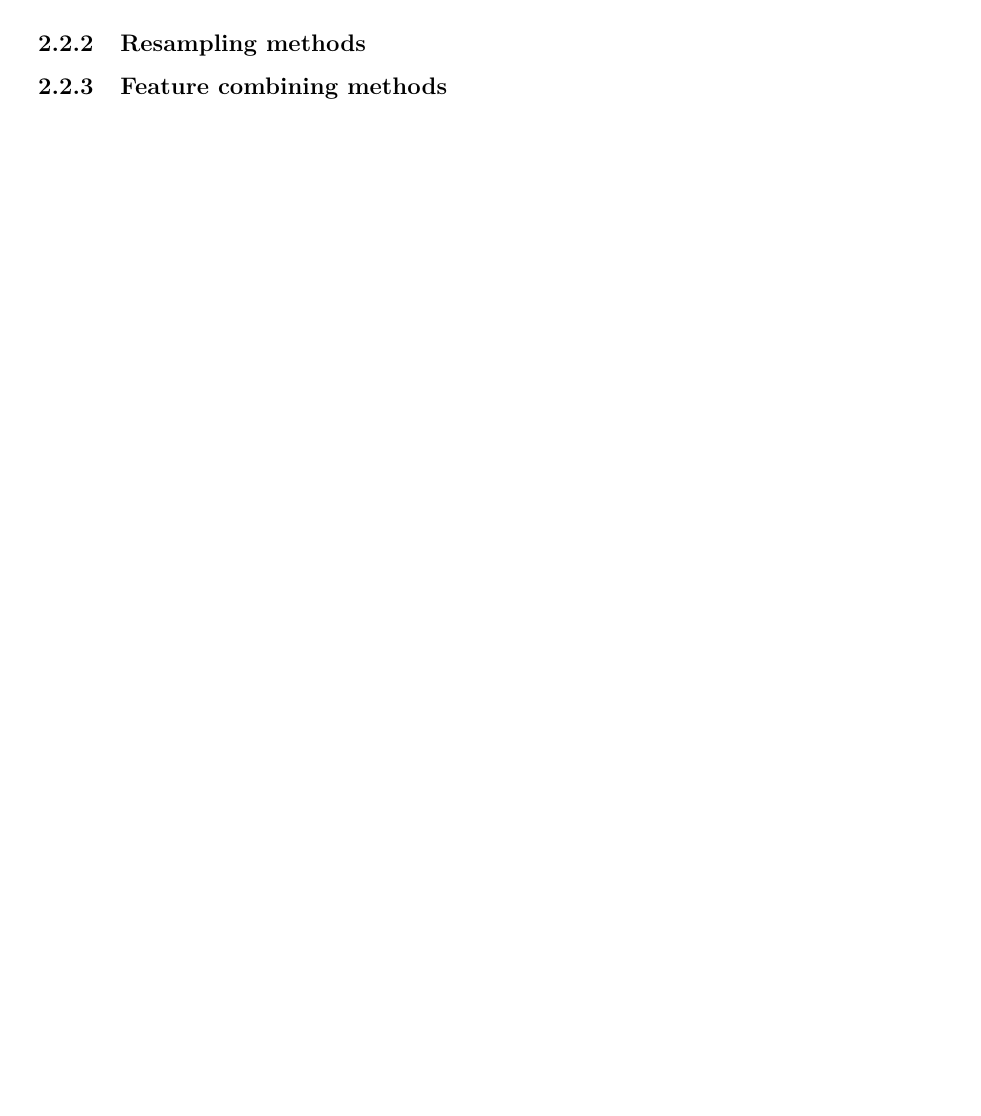
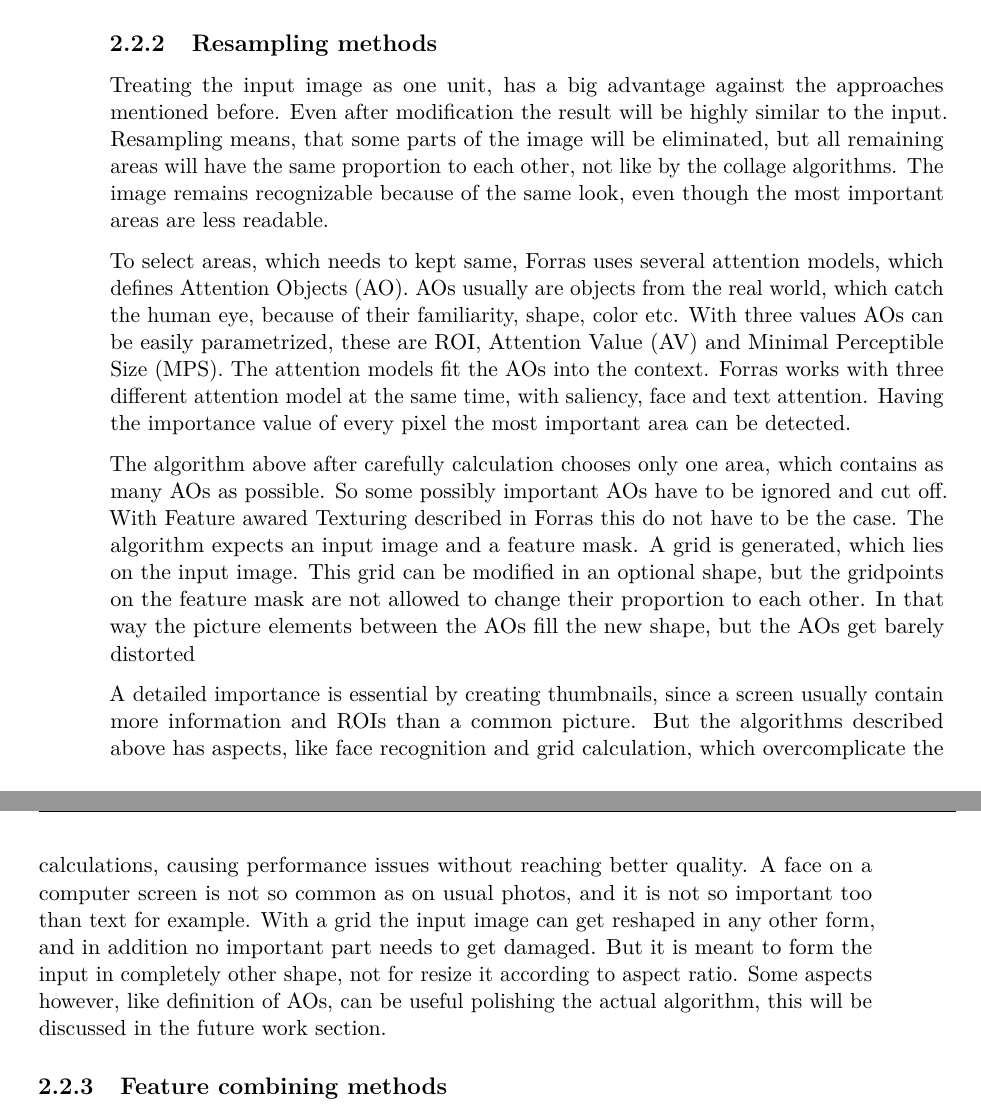
Before and after one commit to MaryAnnZ/IllustrativeThumbnails, a LaTeX thesis (IllustrativeThumbnails/latex/example.tex): part of page 21 of 31 before the commit and two parts of pages 22 and 23 of 33 after it, the two joined at a grey line, cut so that both start at the same text, the shorter picture padded with empty space. Compiled offline with pdfLaTeX.

Commit message:
related work ui and resampling methods

```diff
--- a/IllustrativeThumbnails/latex/example.tex
+++ b/IllustrativeThumbnails/latex/example.tex
@@ -215,5 +239,28 @@ Forras takes the parameters representativeness, importance costs, transition cos
 
 \subsection{Resampling methods}
+Treating the input image as one unit, has a big advantage against the approaches mentioned before.
+Even after modification the result will be highly similar to the input.
+Resampling means, that some parts of the image will be eliminated, but all remaining areas will have the same proportion to each other, not like by the collage algorithms.
+The image remains recognizable because of the same look, even though the most important areas are less readable.\par
+To select areas, which needs to kept same, Forras uses several attention models, which defines Attention Objects (AO).
+AOs usually are objects from the real world, which catch the human eye, because of their familiarity, shape, color etc.
+With three values AOs can be easily parametrized, these are ROI, Attention Value (AV) and Minimal Perceptible Size (MPS).
+The attention models fit the AOs into the context.
+Forras works with three different attention model at the same time, with saliency, face and text attention.
+Having the importance value of every pixel the most important area can be detected.\par
+The algorithm above after carefully calculation chooses only one area, which contains as many AOs as possible.
+So some possibly important AOs have to be ignored and cut off.
+With Feature awared Texturing described in Forras this do not have to be the case.
+The algorithm expects an input image and a feature mask.
+A grid is generated, which lies on the input image.
+This grid can be modified in an optional shape, but the gridpoints on the feature mask are not allowed to change their proportion to each other.
+In that way the picture elements between the AOs fill the new shape, but the AOs get barely distorted\par
+A detailed importance is essential by creating thumbnails, since a screen usually contain more information and ROIs than a common picture.
+But the algorithms described above has aspects, like face recognition and grid calculation, which overcomplicate the calculations, causing performance issues without reaching better quality.
+A face on a computer screen is not so common as on usual photos, and it is not so important too than text for example.
+With a grid the input image can get reshaped in any other form, and in addition no important part needs to get damaged.
+But it is meant to form the input in completely other shape, not for resize it according to aspect ratio.
+Some aspects however, like definition of AOs, can be useful polishing the actual algorithm, this will be discussed in the future work section.
 
 \subsection{Feature combining methods}
 
```
Also changed, not shown: IllustrativeThumbnails/latex/example.pdf, IllustrativeThumbnails/latex/example.tex (24 more changed lines), 4 other files.
